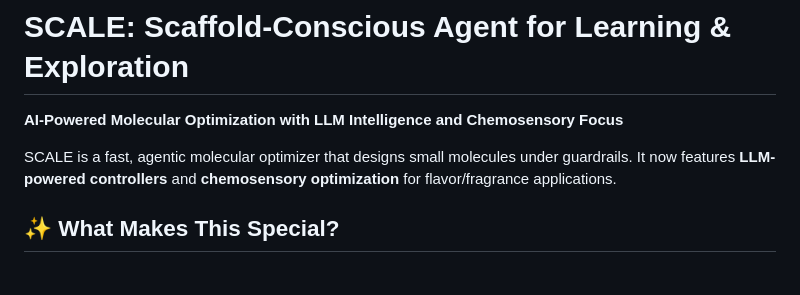
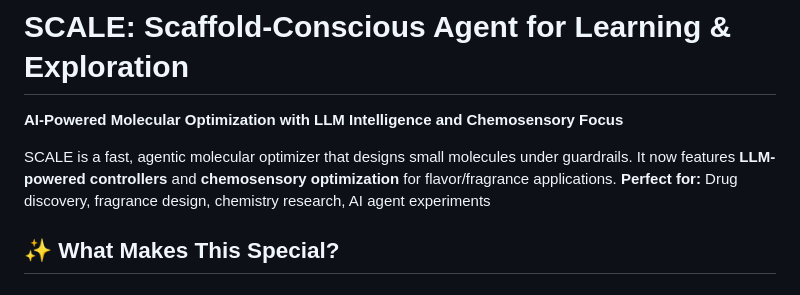
Before and after one commit to schandy2211/scale, a Markdown page: README.md, the part around the change. GitHub-like rendering.

```diff
--- a/README.md
+++ b/README.md
@@ -3,6 +3,7 @@
 **AI-Powered Molecular Optimization with LLM Intelligence and Chemosensory Focus**
 
 SCALE is a fast, agentic molecular optimizer that designs small molecules under guardrails. It now features **LLM-powered controllers** and **chemosensory optimization** for flavor/fragrance applications.
+**Perfect for:** Drug discovery, fragrance design, chemistry research, AI agent experiments
 
 ## ✨ What Makes This Special?
 
```
